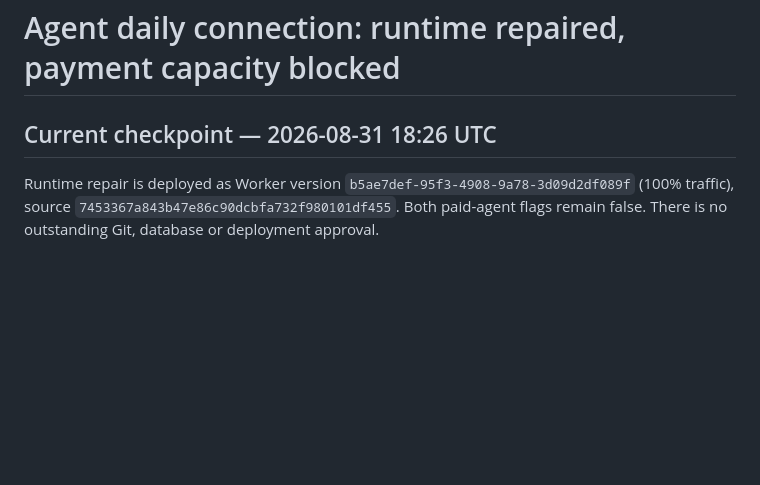
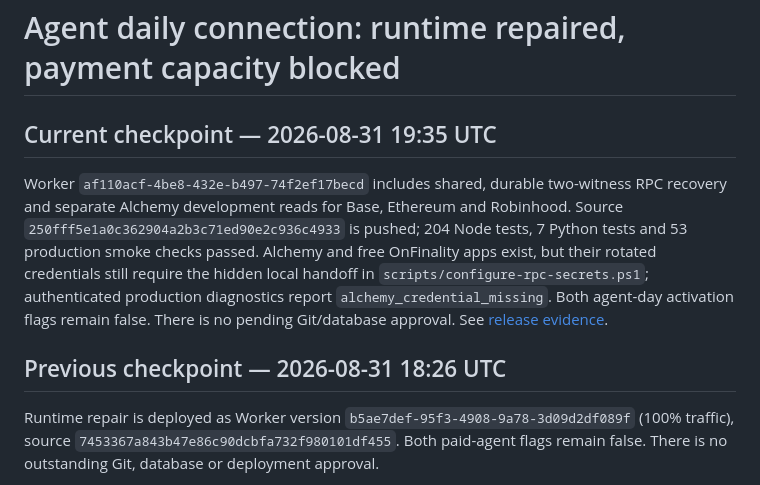
Before and after one commit to JMaverick-SecOps/MAG, a Markdown page: docs/agent-daily-connection.md, the part around the change. Rendered like a GitHub page; blank space fills up the shorter version.

Commit message:
Record Alchemy provider setup and verified chain release boundaries

```diff
--- a/docs/agent-daily-connection.md
+++ b/docs/agent-daily-connection.md
@@ -1,6 +1,10 @@
 # Agent daily connection: runtime repaired, payment capacity blocked
 
-## Current checkpoint — 2026-08-31 18:26 UTC
+## Current checkpoint — 2026-08-31 19:35 UTC
+
+Worker `af110acf-4be8-432e-b497-74f2ef17becd` includes shared, durable two-witness RPC recovery and separate Alchemy development reads for Base, Ethereum and Robinhood. Source `250fff5e1a0c362904a2b3c71ed90e2c936c4933` is pushed; 204 Node tests, 7 Python tests and 53 production smoke checks passed. Alchemy and free OnFinality apps exist, but their rotated credentials still require the hidden local handoff in `scripts/configure-rpc-secrets.ps1`; authenticated production diagnostics report `alchemy_credential_missing`. Both agent-day activation flags remain false. There is no pending Git/database approval. See [release evidence](../ops/2026-08-31-1935-alchemy-chain-infrastructure.md).
+
+## Previous checkpoint — 2026-08-31 18:26 UTC
 
 Runtime repair is deployed as Worker version `b5ae7def-95f3-4908-9a78-3d09d2df089f` (100% traffic), source `7453367a843b47e86c90dcbfa732f980101df455`. Both paid-agent flags remain false. There is no outstanding Git, database or deployment approval.
 
```
Also changed, not shown: ops/2026-08-31-1935-alchemy-chain-infrastructure.md (added, +25 -0 lines).
